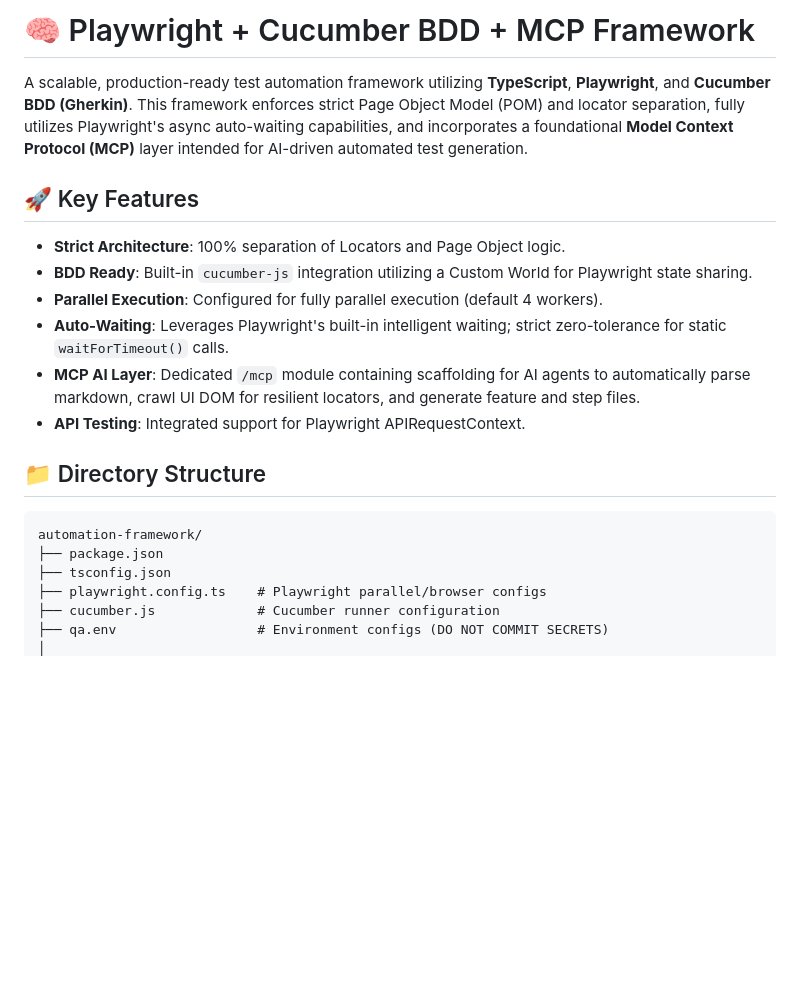
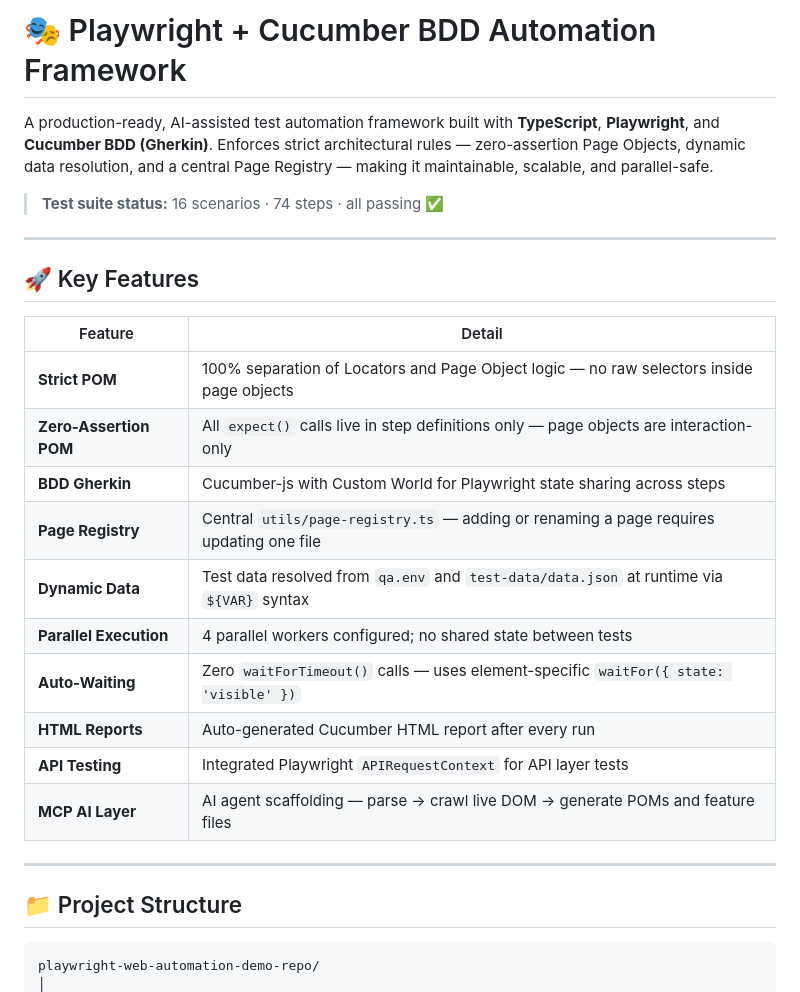
Before and after one commit to khanguyen92/playwright-web-automation-demo-repo, a Markdown page: README.md, the part around one of its changes. Drawn GitHub-style; blank space fills up the shorter version.

````diff
--- a/README.md
+++ b/README.md
@@ -1,24 +1,30 @@
-# 🧠 Playwright + Cucumber BDD + MCP Framework
+# 🎭 Playwright + Cucumber BDD Automation Framework
 
-A scalable, production-ready test automation framework utilizing **TypeScript**, **Playwright**, and **Cucumber BDD (Gherkin)**.
-This framework enforces strict Page Object Model (POM) and locator separation, fully utilizes Playwright's async auto-waiting capabilities, and incorporates a foundational **Model Context Protocol (MCP)** layer intended for AI-driven automated test generation.
+A production-ready, AI-assisted test automation framework built with **TypeScript**, **Playwright**, and **Cucumber BDD (Gherkin)**. Enforces strict architectural rules — zero-assertion Page Objects, dynamic data resolution, and a central Page Registry — making it maintainable, scalable, and parallel-safe.
+
+> **Test suite status:** 16 scenarios · 74 steps · all passing ✅
+
+---
 
 ## 🚀 Key Features
 
-- **Strict Architecture**: 100% separation of Locators and Page Object logic.
-- **BDD Ready**: Built-in `cucumber-js` integration utilizing a Custom World for Playwright state sharing.
-- **Parallel Execution**: Configured for fully parallel execution (default 4 workers).
-- **Auto-Waiting**: Leverages Playwright's built-in intelligent waiting; strict zero-tolerance for static `waitForTimeout()` calls.
-- **MCP AI Layer**: Dedicated `/mcp` module containing scaffolding for AI agents to automatically parse markdown, crawl UI DOM for resilient locators, and generate feature and step files.
-- **API Testing**: Integrated support for Playwright APIRequestContext.
+| Feature | Detail |
+|---|---|
+| **Strict POM** | 100% separation of Locators and Page Object logic — no raw selectors inside page objects |
+| **Zero-Assertion POM** | All `expect()` calls live in step definitions only — page objects are interaction-only |
+| **BDD Gherkin** | Cucumber-js with Custom World for Playwright state sharing across steps |
+| **Page Registry** | Central `utils/page-registry.ts` — adding or renaming a page requires updating one file |
+| **Dynamic Data** | Test data resolved from `qa.env` and `test-data/data.json` at runtime via `${VAR}` syntax |
+| **Parallel Execution** | 4 parallel workers configured; no shared state between tests |
+| **Auto-Waiting** | Zero `waitForTimeout()` calls — uses element-specific `waitFor({ state: 'visible' })` |
+| **HTML Reports** | Auto-generated Cucumber HTML report after every run |
+| **API Testing** | Integrated Playwright `APIRequestContext` for API layer tests |
+| **MCP AI Layer** | AI agent scaffolding — parse → crawl live DOM → generate POMs and feature files |
 
-## 📁 Directory Structure
+---
+
+## 📁 Project Structure
 
 ```text
-automation-framework/
-├── package.json
-├── tsconfig.json
-├── playwright.config.ts    # Playwright parallel/browser configs
-├── cucumber.js             # Cucumber runner configuration
-├── qa.env                  # Environment configs (DO NOT COMMIT SECRETS)
+playwright-web-automation-demo-repo/
 │
````
Also changed, not shown: other parts of README.md (+188 -36 lines).
